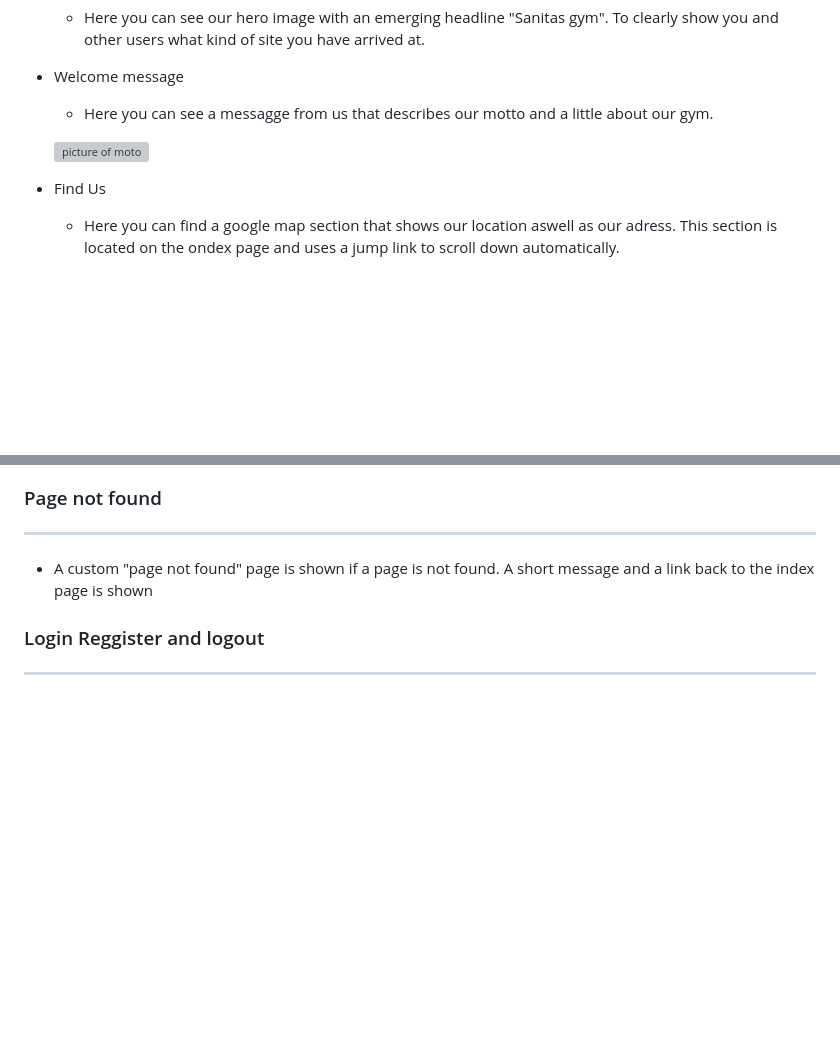
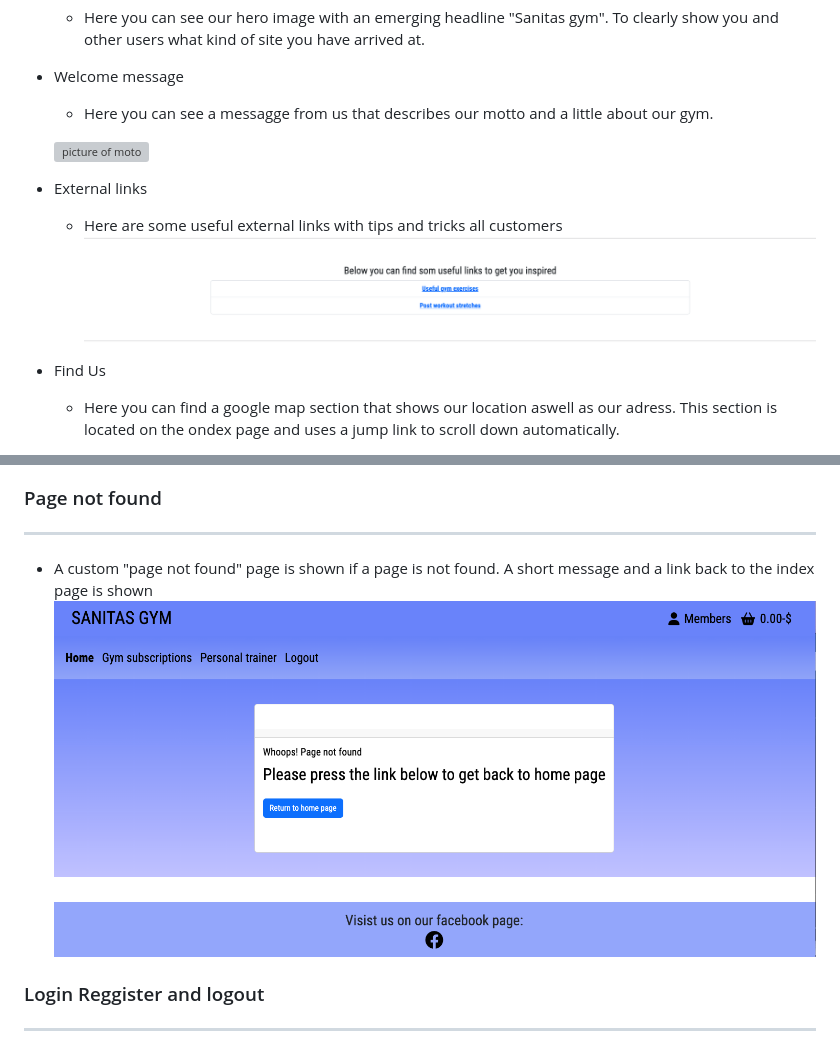
Before and after one commit to MTSSamsioe/sanitas, a Markdown page: README.md, 2 parts joined by grey strips. Drawn GitHub-style; pictures changed too: media/404_page_not_found.png (added); blank space fills up the shorter version; grey boxes are pictures that could not be loaded.

Commit message:
Add links section and 404 page to readme.md

```diff
--- a/README.md
+++ b/README.md
@@ -67,6 +67,11 @@ Welcome to Sanitas Gym's site, sanitas is the latin word for health which is our
     - Here you can see a messagge from us that describes our motto and a little about our gym.
 
     ![picture of moto](media/home_text_top.png)
+
+- External links
+    - Here are some useful external links with tips and tricks all customers
+    ![picture of moto](media/home_links.png)
+
 
 - Find Us
 
@@ -150,6 +155,7 @@ Welcome to Sanitas Gym's site, sanitas is the latin word for health which is our
 ### Page not found
 ---
 - A custom "page not found" page is shown if a page is not found. A short message and a link back to the index page is shown
+![picture of page not found](media/404_page_not_found.png)
 
 ### Login Reggister and logout
 ---
```
Also changed, not shown: 2 other files.
